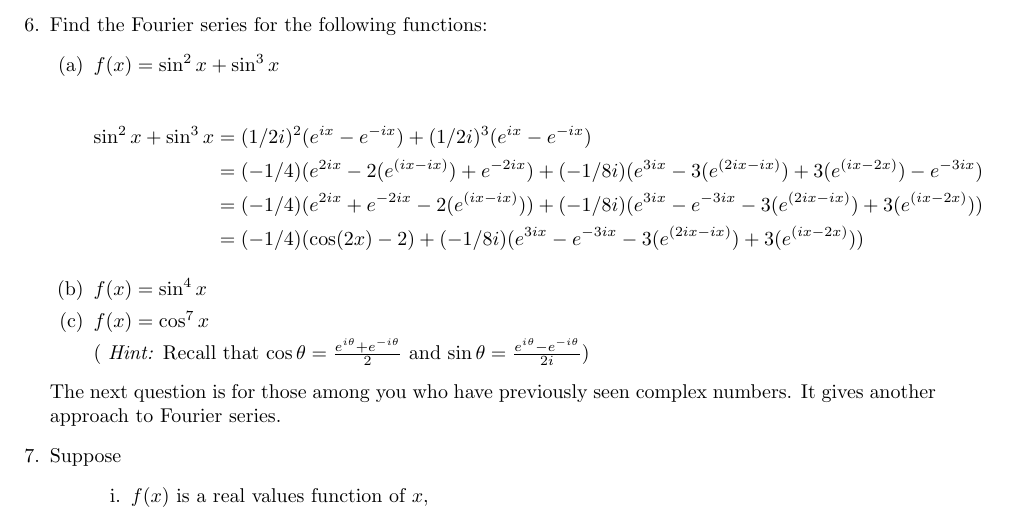
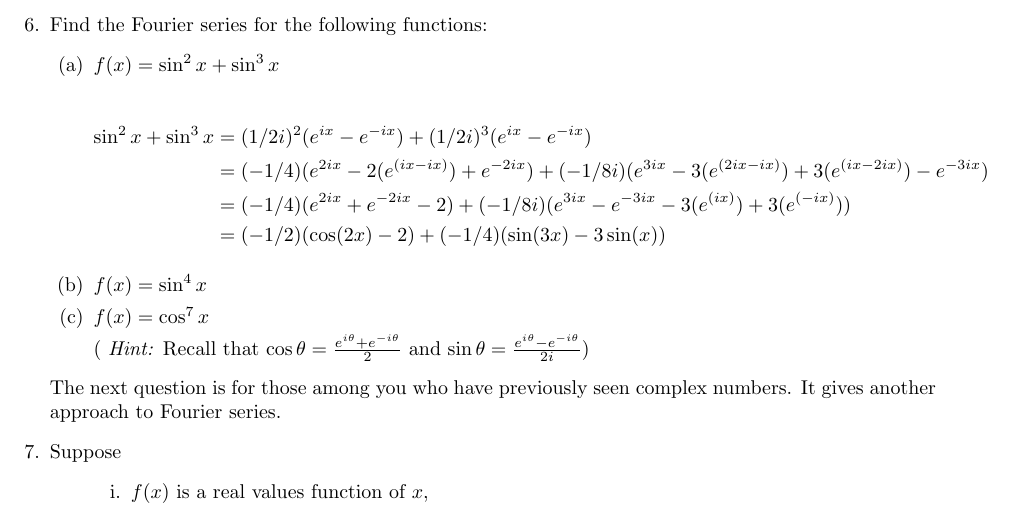
Before and after one commit to poonkeegan/school, a LaTeX document (matb42/a2.tex): part of page 9 of 9, cut so that both start at the same text. Compiled offline with pdfLaTeX.

Commit message:
Mon Jan 22 07:16:25 EST 2018

```diff
--- a/matb42/a2.tex
+++ b/matb42/a2.tex
@@ -314,9 +314,9 @@ The Fourier sine series is thusly
 
 \begin{align*}
 \sin^2x + \sin^3x &= (1/2i)^2(e^{ix}-e^{-ix}) + (1/2i)^3(e^{ix}-e^{-ix}) \\
-&= (-1/4)(e^{2ix} -2(e^{(ix-ix)}) + e^{-2ix}) + (-1/8i)(e^{3ix} -3(e^{(2ix-ix)}) +3(e^{(ix-2x)}) - e^{-3ix}) \\
-&=(-1/4)(e^{2ix} + e^{-2ix} -2(e^{(ix-ix)})) + (-1/8i)(e^{3ix} - e^{-3ix} -3(e^{(2ix-ix)}) +3(e^{(ix-2x)})) \\
-&=(-1/4)(\cos(2x) -2) + (-1/8i)(e^{3ix} - e^{-3ix} -3(e^{(2ix-ix)}) +3(e^{(ix-2x)}))
+&= (-1/4)(e^{2ix} -2(e^{(ix-ix)}) + e^{-2ix}) + (-1/8i)(e^{3ix} -3(e^{(2ix-ix)}) +3(e^{(ix-2ix)}) - e^{-3ix}) \\
+&=(-1/4)(e^{2ix} + e^{-2ix} -2) + (-1/8i)(e^{3ix} - e^{-3ix} -3(e^{(ix)}) +3(e^{(-ix)})) \\
+&=(-1/2)(\cos(2x) -2) + (-1/4)(\sin(3x) -3\sin(x))
 \end{align*}
 \item $f(x) = \sin^4x$
 \item $f(x) = \cos^7x$
```
Also changed, not shown: matb42/a2.pdf.
